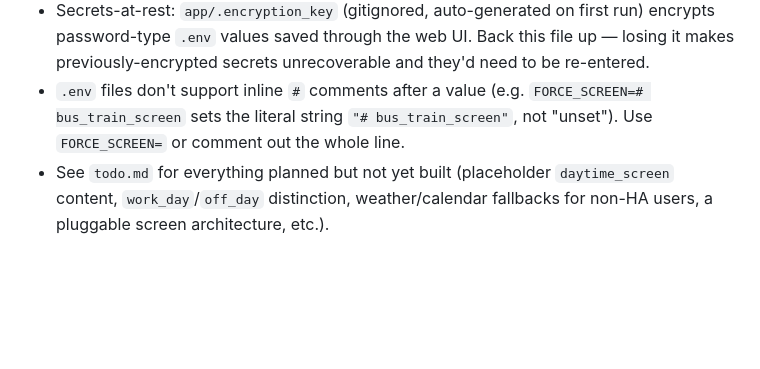
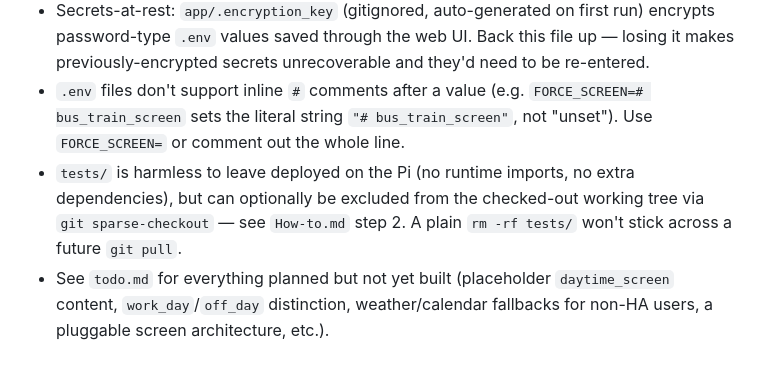
Before and after one commit to awesome-nawsh/home-eink-display, a Markdown page: CLAUDE.md, the part around the change. GitHub-like rendering; blank space fills up the shorter version.

Commit message:
Note the optional tests/ sparse-checkout exclusion in CLAUDE.md
Mirrors the How-to.md step 2 addition.

Co-Authored-By: Claude Sonnet 5 <noreply@anthropic.com>

```diff
--- a/CLAUDE.md
+++ b/CLAUDE.md
@@ -172,4 +172,5 @@ Local, hardware-free testing: `python3 tools/preview_render.py --screen <combine
 - The web UI's "Restart Service" button (`/api/restart`) needs a one-time passwordless-sudo entry on the Pi: `sudo cp systemd/bus_display_restart.sudoers.example /etc/sudoers.d/bus_display_restart && sudo chmod 440 /etc/sudoers.d/bus_display_restart && sudo visudo -c`.
 - Secrets-at-rest: `app/.encryption_key` (gitignored, auto-generated on first run) encrypts password-type `.env` values saved through the web UI. Back this file up — losing it makes previously-encrypted secrets unrecoverable and they'd need to be re-entered.
 - `.env` files don't support inline `#` comments after a value (e.g. `FORCE_SCREEN=# bus_train_screen` sets the literal string `"# bus_train_screen"`, not "unset"). Use `FORCE_SCREEN=` or comment out the whole line.
+- `tests/` is harmless to leave deployed on the Pi (no runtime imports, no extra dependencies), but can optionally be excluded from the checked-out working tree via `git sparse-checkout` — see `How-to.md` step 2. A plain `rm -rf tests/` won't stick across a future `git pull`.
 - See `todo.md` for everything planned but not yet built (placeholder `daytime_screen` content, `work_day`/`off_day` distinction, weather/calendar fallbacks for non-HA users, a pluggable screen architecture, etc.).
```
